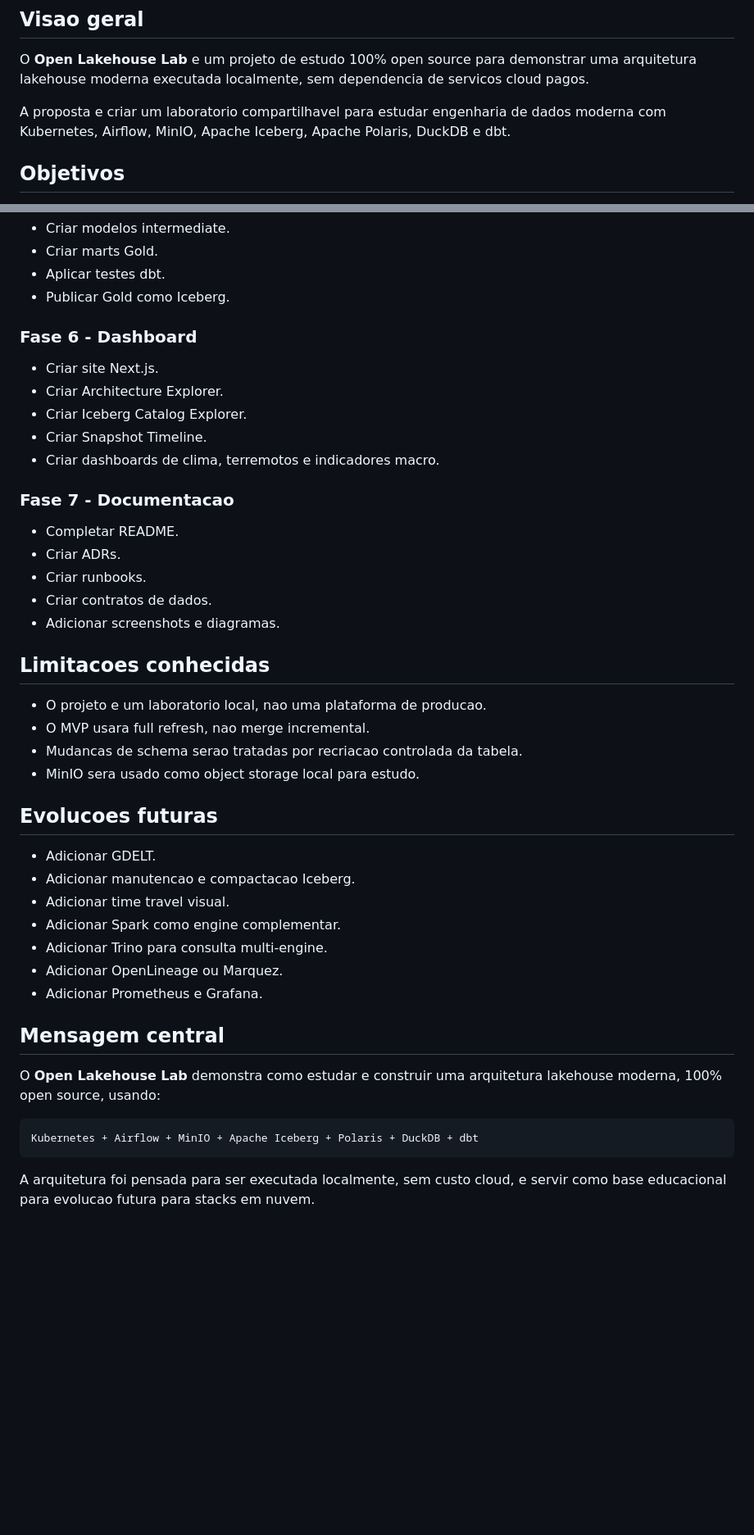
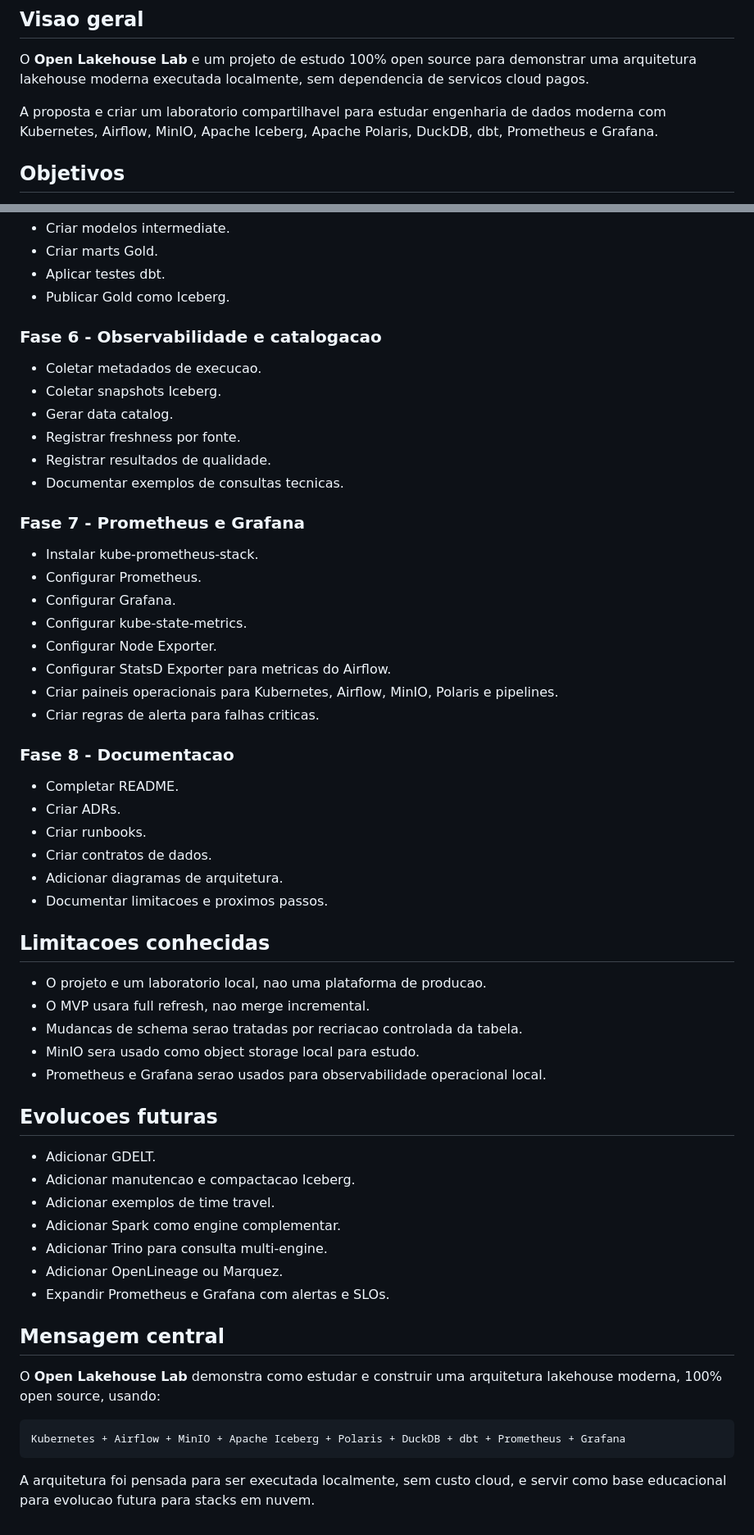
Before and after one commit to gazstlab/open-lakehouse-lab, a Markdown page: docs/project-plan.md, 2 parts joined by grey strips. Shown at 82% size. Drawn GitHub-style; blank space fills up the shorter version.

````diff
--- a/docs/project-plan.md
+++ b/docs/project-plan.md
@@ -4,7 +4,7 @@
 
 O **Open Lakehouse Lab** e um projeto de estudo 100% open source para demonstrar uma arquitetura lakehouse moderna executada localmente, sem dependencia de servicos cloud pagos.
 
-A proposta e criar um laboratorio compartilhavel para estudar engenharia de dados moderna com Kubernetes, Airflow, MinIO, Apache Iceberg, Apache Polaris, DuckDB e dbt.
+A proposta e criar um laboratorio compartilhavel para estudar engenharia de dados moderna com Kubernetes, Airflow, MinIO, Apache Iceberg, Apache Polaris, DuckDB, dbt, Prometheus e Grafana.
 
 ## Objetivos
 
@@ -300,21 +378,34 @@ validate-data-quality.md
 - Aplicar testes dbt.
 - Publicar Gold como Iceberg.
 
-### Fase 6 - Dashboard
+### Fase 6 - Observabilidade e catalogacao
 
-- Criar site Next.js.
-- Criar Architecture Explorer.
-- Criar Iceberg Catalog Explorer.
-- Criar Snapshot Timeline.
-- Criar dashboards de clima, terremotos e indicadores macro.
+- Coletar metadados de execucao.
+- Coletar snapshots Iceberg.
+- Gerar data catalog.
+- Registrar freshness por fonte.
+- Registrar resultados de qualidade.
+- Documentar exemplos de consultas tecnicas.
 
-### Fase 7 - Documentacao
+### Fase 7 - Prometheus e Grafana
+
+- Instalar kube-prometheus-stack.
+- Configurar Prometheus.
+- Configurar Grafana.
+- Configurar kube-state-metrics.
+- Configurar Node Exporter.
+- Configurar StatsD Exporter para metricas do Airflow.
+- Criar paineis operacionais para Kubernetes, Airflow, MinIO, Polaris e pipelines.
+- Criar regras de alerta para falhas criticas.
+
+### Fase 8 - Documentacao
 
 - Completar README.
 - Criar ADRs.
 - Criar runbooks.
 - Criar contratos de dados.
-- Adicionar screenshots e diagramas.
+- Adicionar diagramas de arquitetura.
+- Documentar limitacoes e proximos passos.
 
 ## Limitacoes conhecidas
 
@@ -322,23 +413,24 @@ validate-data-quality.md
 - O MVP usara full refresh, nao merge incremental.
 - Mudancas de schema serao tratadas por recriacao controlada da tabela.
 - MinIO sera usado como object storage local para estudo.
+- Prometheus e Grafana serao usados para observabilidade operacional local.
 
 ## Evolucoes futuras
 
 - Adicionar GDELT.
 - Adicionar manutencao e compactacao Iceberg.
-- Adicionar time travel visual.
+- Adicionar exemplos de time travel.
 - Adicionar Spark como engine complementar.
 - Adicionar Trino para consulta multi-engine.
 - Adicionar OpenLineage ou Marquez.
-- Adicionar Prometheus e Grafana.
+- Expandir Prometheus e Grafana com alertas e SLOs.
 
 ## Mensagem central
 
 O **Open Lakehouse Lab** demonstra como estudar e construir uma arquitetura lakehouse moderna, 100% open source, usando:
 
 ```text
-Kubernetes + Airflow + MinIO + Apache Iceberg + Polaris + DuckDB + dbt
+Kubernetes + Airflow + MinIO + Apache Iceberg + Polaris + DuckDB + dbt + Prometheus + Grafana
 ```
 
 A arquitetura foi pensada para ser executada localmente, sem custo cloud, e servir como base educacional para evolucao futura para stacks em nuvem.
````
Also changed, not shown: other parts of docs/project-plan.md (+109 -31 lines).
